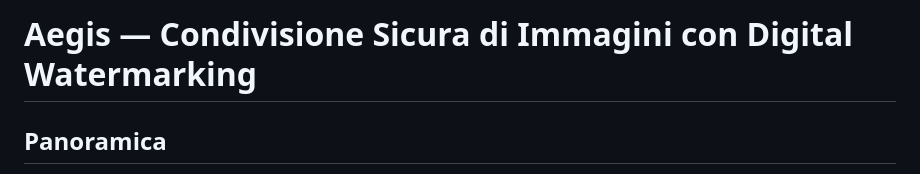
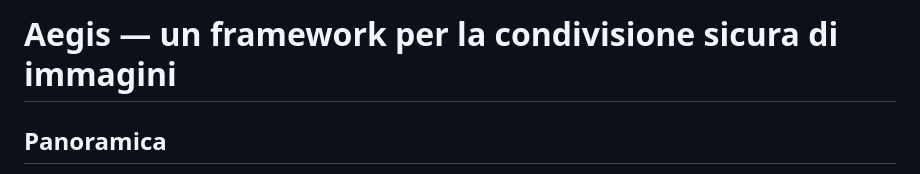
Before and after one commit to chiarasivieri/AEGIS, a Markdown page: README.md, the part around the change. GitHub-like rendering.

Commit message:
Update project title and description in README

```diff
--- a/README.md
+++ b/README.md
@@ -1,5 +1,5 @@
 
-# Aegis — Condivisione Sicura di Immagini con Digital Watermarking #
+# Aegis — un framework per la condivisione sicura di immagini #
 
 ## Panoramica
 **Aegis** è un proof-of-concept sviluppato nell’ambito del corso di **Cybersecurity** presso l’**Alma Mater Studiorum – Università di Bologna** (A.A. 2025/2026).
```
